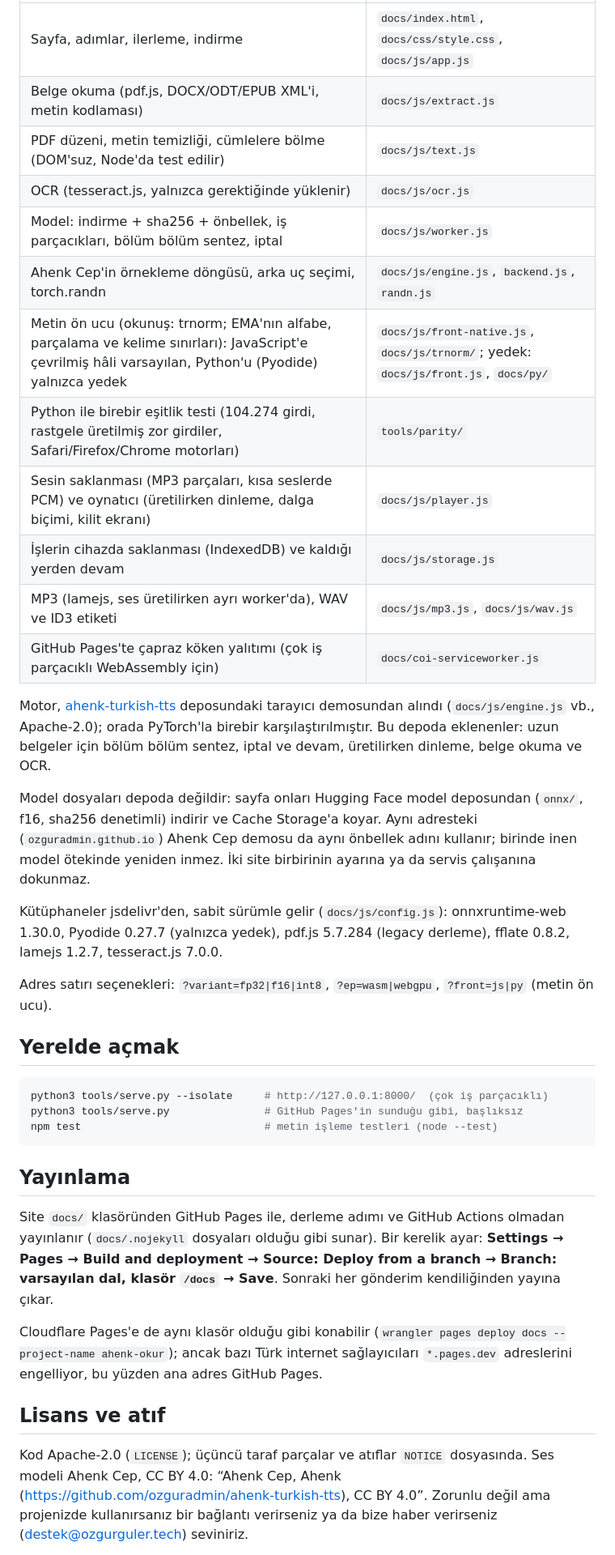
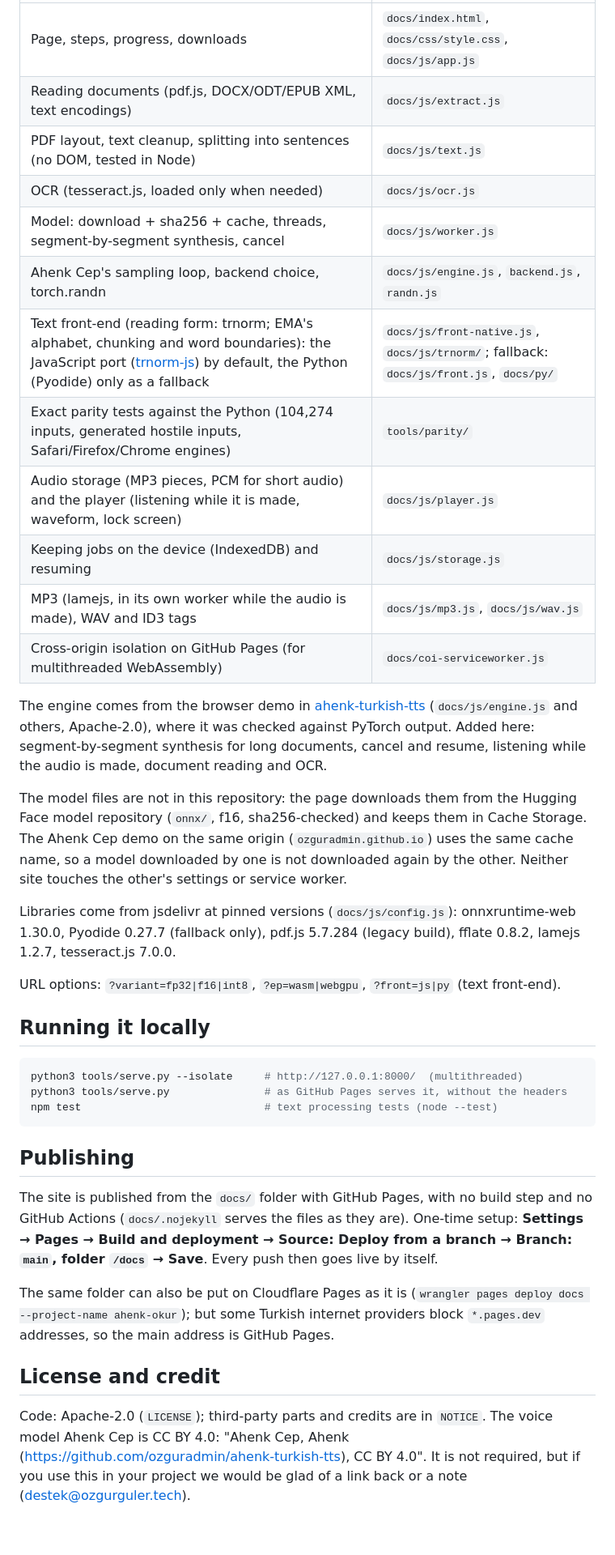
Before and after one commit to ozguradmin/ahenk-cep-pdfreader, a Markdown page: README.md, the part around one of its changes. Shown at 81% size. GitHub-like rendering; blank space fills up the shorter version.

````diff
--- a/README.md
+++ b/README.md
@@ -39,50 +44,51 @@ gösterilir. Telefonlarda ekran üretim boyunca açık tutulur (Wake Lock), kili
 |---|---|
-| Sayfa, adımlar, ilerleme, indirme | `docs/index.html`, `docs/css/style.css`, `docs/js/app.js` |
-| Belge okuma (pdf.js, DOCX/ODT/EPUB XML'i, metin kodlaması) | `docs/js/extract.js` |
-| PDF düzeni, metin temizliği, cümlelere bölme (DOM'suz, Node'da test edilir) | `docs/js/text.js` |
-| OCR (tesseract.js, yalnızca gerektiğinde yüklenir) | `docs/js/ocr.js` |
-| Model: indirme + sha256 + önbellek, iş parçacıkları, bölüm bölüm sentez, iptal | `docs/js/worker.js` |
-| Ahenk Cep'in örnekleme döngüsü, arka uç seçimi, torch.randn | `docs/js/engine.js`, `backend.js`, `randn.js` |
-| Metin ön ucu (okunuş: trnorm; EMA'nın alfabe, parçalama ve kelime sınırları): JavaScript'e çevrilmiş hâli varsayılan, Python'u (Pyodide) yalnızca yedek | `docs/js/front-native.js`, `docs/js/trnorm/`; yedek: `docs/js/front.js`, `docs/py/` |
-| Python ile birebir eşitlik testi (104.274 girdi, rastgele üretilmiş zor girdiler, Safari/Firefox/Chrome motorları) | `tools/parity/` |
-| Sesin saklanması (MP3 parçaları, kısa seslerde PCM) ve oynatıcı (üretilirken dinleme, dalga biçimi, kilit ekranı) | `docs/js/player.js` |
-| İşlerin cihazda saklanması (IndexedDB) ve kaldığı yerden devam | `docs/js/storage.js` |
-| MP3 (lamejs, ses üretilirken ayrı worker'da), WAV ve ID3 etiketi | `docs/js/mp3.js`, `docs/js/wav.js` |
-| GitHub Pages'te çapraz köken yalıtımı (çok iş parçacıklı WebAssembly için) | `docs/coi-serviceworker.js` |
+| Page, steps, progress, downloads | `docs/index.html`, `docs/css/style.css`, `docs/js/app.js` |
+| Reading documents (pdf.js, DOCX/ODT/EPUB XML, text encodings) | `docs/js/extract.js` |
+| PDF layout, text cleanup, splitting into sentences (no DOM, tested in Node) | `docs/js/text.js` |
+| OCR (tesseract.js, loaded only when needed) | `docs/js/ocr.js` |
+| Model: download + sha256 + cache, threads, segment-by-segment synthesis, cancel | `docs/js/worker.js` |
+| Ahenk Cep's sampling loop, backend choice, torch.randn | `docs/js/engine.js`, `backend.js`, `randn.js` |
+| Text front-end (reading form: trnorm; EMA's alphabet, chunking and word boundaries): the JavaScript port ([trnorm-js](https://github.com/ozguradmin/trnorm-js)) by default, the Python (Pyodide) only as a fallback | `docs/js/front-native.js`, `docs/js/trnorm/`; fallback: `docs/js/front.js`, `docs/py/` |
+| Exact parity tests against the Python (104,274 inputs, generated hostile inputs, Safari/Firefox/Chrome engines) | `tools/parity/` |
+| Audio storage (MP3 pieces, PCM for short audio) and the player (listening while it is made, waveform, lock screen) | `docs/js/player.js` |
+| Keeping jobs on the device (IndexedDB) and resuming | `docs/js/storage.js` |
+| MP3 (lamejs, in its own worker while the audio is made), WAV and ID3 tags | `docs/js/mp3.js`, `docs/js/wav.js` |
+| Cross-origin isolation on GitHub Pages (for multithreaded WebAssembly) | `docs/coi-serviceworker.js` |
 
-Motor, [ahenk-turkish-tts](https://github.com/ozguradmin/ahenk-turkish-tts) deposundaki tarayıcı demosundan
-alındı (`docs/js/engine.js` vb., Apache-2.0); orada PyTorch'la birebir karşılaştırılmıştır. Bu depoda eklenenler:
-uzun belgeler için bölüm bölüm sentez, iptal ve devam, üretilirken dinleme, belge okuma ve OCR.
+The engine comes from the browser demo in [ahenk-turkish-tts](https://github.com/ozguradmin/ahenk-turkish-tts)
+(`docs/js/engine.js` and others, Apache-2.0), where it was checked against PyTorch output. Added here: segment-by-segment
+synthesis for long documents, cancel and resume, listening while the audio is made, document reading and OCR.
 
-Model dosyaları depoda değildir: sayfa onları Hugging Face model deposundan (`onnx/`, f16, sha256 denetimli) indirir
-ve Cache Storage'a koyar. Aynı adresteki (`ozguradmin.github.io`) Ahenk Cep demosu da aynı önbellek adını kullanır;
-birinde inen model ötekinde yeniden inmez. İki site birbirinin ayarına ya da servis çalışanına dokunmaz.
+The model files are not in this repository: the page downloads them from the Hugging Face model repository (`onnx/`,
+f16, sha256-checked) and keeps them in Cache Storage. The Ahenk Cep demo on the same origin (`ozguradmin.github.io`)
+uses the same cache name, so a model downloaded by one is not downloaded again by the other. Neither site touches the
+other's settings or service worker.
 
-Kütüphaneler jsdelivr'den, sabit sürümle gelir (`docs/js/config.js`): onnxruntime-web 1.30.0, Pyodide 0.27.7 (yalnızca yedek),
-pdf.js 5.7.284 (legacy derleme), fflate 0.8.2, lamejs 1.2.7, tesseract.js 7.0.0.
+Libraries come from jsdelivr at pinned versions (`docs/js/config.js`): onnxruntime-web 1.30.0, Pyodide 0.27.7
+(fallback only), pdf.js 5.7.284 (legacy build), fflate 0.8.2, lamejs 1.2.7, tesseract.js 7.0.0.
 
-Adres satırı seçenekleri: `?variant=fp32|f16|int8`, `?ep=wasm|webgpu`, `?front=js|py` (metin ön ucu).
+URL options: `?variant=fp32|f16|int8`, `?ep=wasm|webgpu`, `?front=js|py` (text front-end).
 
-## Yerelde açmak
+## Running it locally
 
 ```bash
-python3 tools/serve.py --isolate     # http://127.0.0.1:8000/  (çok iş parçacıklı)
-python3 tools/serve.py               # GitHub Pages'in sunduğu gibi, başlıksız
-npm test                             # metin işleme testleri (node --test)
+python3 tools/serve.py --isolate     # http://127.0.0.1:8000/  (multithreaded)
+python3 tools/serve.py               # as GitHub Pages serves it, without the headers
+npm test                             # text processing tests (node --test)
 ```
 
-## Yayınlama
+## Publishing
 
-Site `docs/` klasöründen GitHub Pages ile, derleme adımı ve GitHub Actions olmadan yayınlanır (`docs/.nojekyll`
-dosyaları olduğu gibi sunar). Bir kerelik ayar: **Settings → Pages → Build and deployment → Source: Deploy from a
-branch → Branch: varsayılan dal, klasör `/docs` → Save**. Sonraki her gönderim kendiliğinden yayına çıkar.
+The site is published from the `docs/` folder with GitHub Pages, with no build step and no GitHub Actions
+(`docs/.nojekyll` serves the files as they are). One-time setup: **Settings → Pages → Build and deployment → Source:
+Deploy from a branch → Branch: `main`, folder `/docs` → Save**. Every push then goes live by itself.
 
-Cloudflare Pages'e de aynı klasör olduğu gibi konabilir (`wrangler pages deploy docs --project-name ahenk-okur`);
-ancak bazı Türk internet sağlayıcıları `*.pages.dev` adreslerini engelliyor, bu yüzden ana adres GitHub Pages.
+The same folder can also be put on Cloudflare Pages as it is (`wrangler pages deploy docs --project-name ahenk-okur`);
+but some Turkish internet providers block `*.pages.dev` addresses, so the main address is GitHub Pages.
 
-## Lisans ve atıf
+## License and credit
 
-Kod Apache-2.0 (`LICENSE`); üçüncü taraf parçalar ve atıflar `NOTICE` dosyasında. Ses modeli Ahenk Cep,
-CC BY 4.0: “Ahenk Cep, Ahenk (https://github.com/ozguradmin/ahenk-turkish-tts), CC BY 4.0”.
-Zorunlu değil ama projenizde kullanırsanız bir bağlantı verirseniz ya da bize haber verirseniz (destek@ozgurguler.tech) seviniriz.
+Code: Apache-2.0 (`LICENSE`); third-party parts and credits are in `NOTICE`. The voice model Ahenk Cep is CC BY 4.0:
+"Ahenk Cep, Ahenk (https://github.com/ozguradmin/ahenk-turkish-tts), CC BY 4.0". It is not required, but if you use
+this in your project we would be glad of a link back or a note (destek@ozgurguler.tech).
 
````
Also changed, not shown: other parts of README.md (+37 -32 lines), README.tr.md (added, +93 -0 lines).
